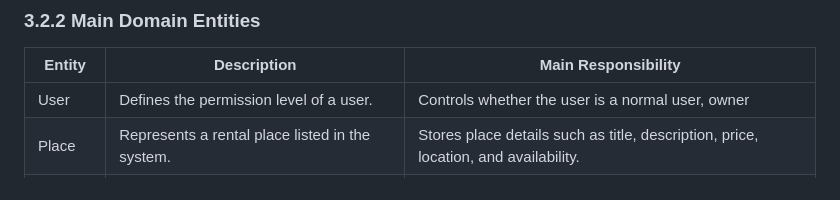
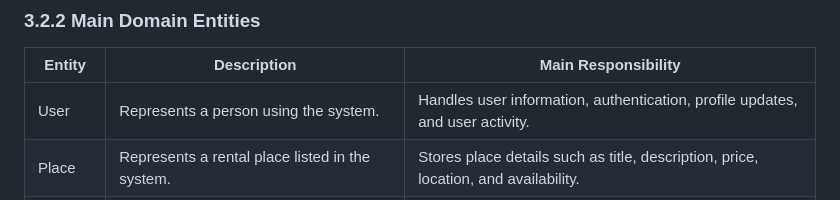
Before and after one commit to t8pr/holbertonschool-hbnb, a Markdown page: part1/README.md, the part around the change. GitHub-like rendering.

```diff
--- a/part1/README.md
+++ b/part1/README.md
@@ -91,7 +91,7 @@ Each entity has a clear responsibility. This helps keep the system organized and
 
 | Entity   | Description                                           | Main Responsibility                                                                 |
 | -------- | ----------------------------------------------------- | ----------------------------------------------------------------------------------- |
-| User | Defines the permission level of a user.               | Controls whether the user is a normal user, owner                       |
+| User | Represents a person using the system.               | Handles user information, authentication, profile updates, and user activity.                     |
 | Place    | Represents a rental place listed in the system.       | Stores place details such as title, description, price, location, and availability. |
 | Review   | Represents feedback written by a user about a place.  | Stores ratings and comments linked to users and places.                             |
 | Amenity  | Represents a feature or service available in a place. | Stores services such as Wi-Fi, parking, kitchen, or air conditioning.               |
```
Also changed, not shown: part1/Seq_Digram/README.md (+108 -0 lines), part1/Hbnb_High_Level_Package_Diagram.md (deleted).
